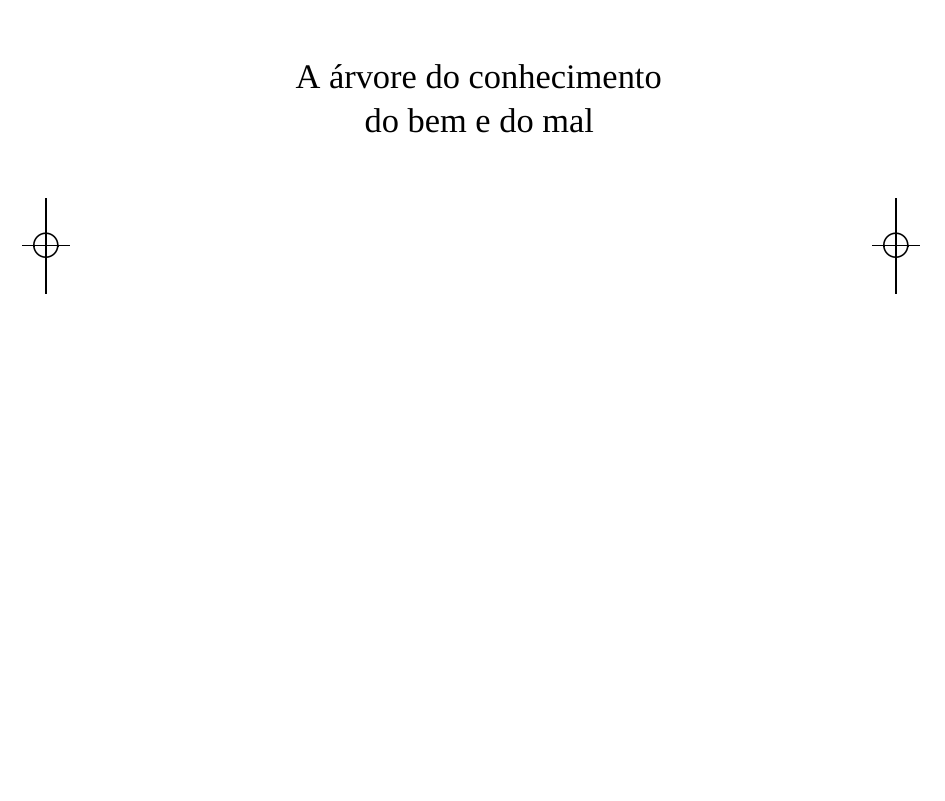
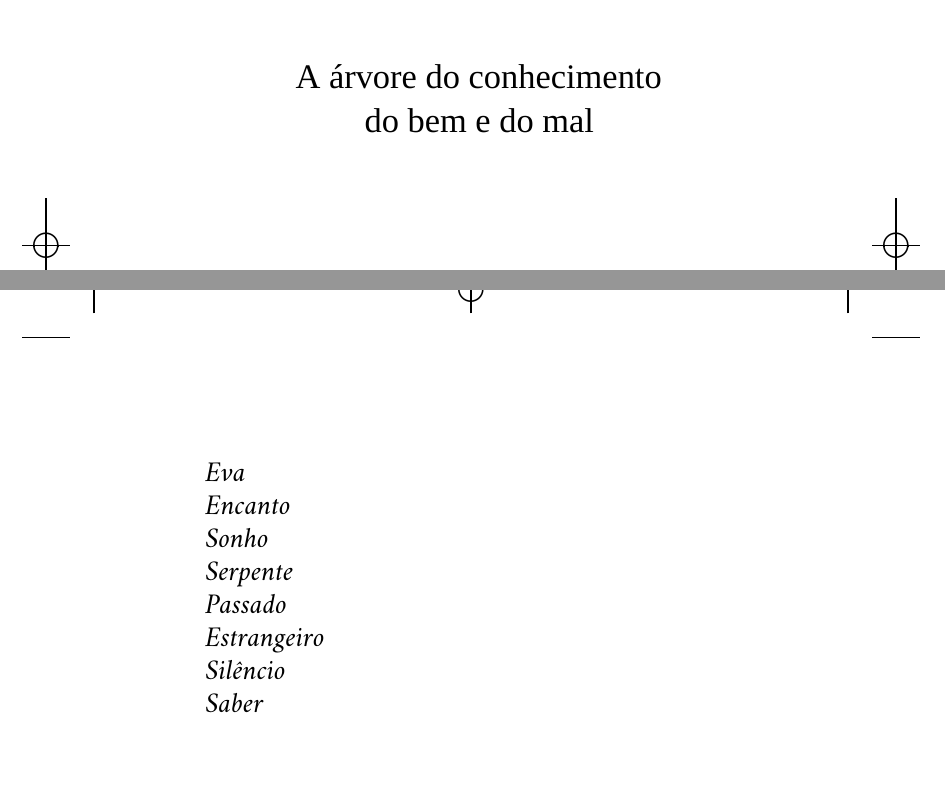
Before and after one commit to suzanasalama/salama_arvore, a LaTeX book (LIVRO.tex, which reads TEXTO.tex): part of page 7 of 30 before the commit and two parts of pages 7 and 9 of 32 after it, the two joined at a grey line, cut so that both start at the same text, the shorter picture padded with empty space. Compiled offline with XeLaTeX; a missing font is replaced by an installed copy or a similar font.

Commit message:
tentando fazer alguma coisa

```diff
--- a/TEXTO.tex
+++ b/TEXTO.tex
@@ -1,71 +1,56 @@
+% O Sêfer Ietzirá é um livro que demonstra as correspondências. Entre os planetas, os órgãos, os gêneros, direções cardeais, sefitrót, letras, elementos naturais (exceto a terra), espaço, tempo e níveis da consiciência.
+
 \part[A árvore do conhecimento do bem e do mal]{A árvore do conhecimento\break do bem e do mal}
 
-% \smallskip\subtitulo{}
-% \smallskip\subtitulo{Sonhos}
-% \smallskip\subtitulo{Encanto da serpente}
-% \smallskip\subtitulo{Os dias que passaram}
-% \smallskip\subtitulo{O estrangeiro}
-% \smallskip\subtitulo{Fazer sentido}
-% \smallskip\subtitulo{Quem é Eva}
-% \smallskip\subtitulo{Em silêncio}
-% \smallskip\subtitulo{Saber demais}
+\smallskip\subtitulo{Eva}
+\smallskip\subtitulo{Encanto}
+\smallskip\subtitulo{Sonho}
+\smallskip\subtitulo{Serpente}
+\smallskip\subtitulo{Passado}
+\smallskip\subtitulo{Estrangeiro}
+\smallskip\subtitulo{Silêncio}
+\smallskip\subtitulo{Saber}
 
 \chapter*{Bava \arial{א}}
 \addcontentsline{toc}{chapter}{\textsc{bava} {\arial א}\quad XXXXXXXXX}
 
 \lipsum[2]
 
-
-
 \chapter*{Bava \arial{ב}}
 \addcontentsline{toc}{chapter}{\textsc{bava} {\arial ב}\quad XXXXXXXXX}
 
 \lipsum[2]
-
-
 
 \chapter*{Bava \arial{ג}}
 \addcontentsline{toc}{chapter}{\textsc{bava} {\arial ג}\quad XXXXXXXXX}
 
 \lipsum[2]
 
-
-
 \chapter*{Bava \arial{ד}}
 \addcontentsline{toc}{chapter}{\textsc{bava} {\arial ד}\quad XXXXXXXXX}
 
 \lipsum[2]
-
-
 
 \chapter*{Bava \arial{ה}}
 \addcontentsline{toc}{chapter}{\textsc{bava} {\arial ה}\quad XXXXXXXXX}
 
 \lipsum[2]
 
-
-
 \chapter*{Bava \arial{ו}}
 \addcontentsline{toc}{chapter}{\textsc{bava} {\arial ו}\quad XXXXXXXXX}
 
 \lipsum[2]
-
-
 
 \chapter*{Bava \arial{ז}}
 \addcontentsline{toc}{chapter}{\textsc{bava} {\arial ז}\quad XXXXXXXXX}
 
 \lipsum[2]
 
-
-
 \chapter*{Bava \arial{ח}}
 \addcontentsline{toc}{chapter}{\textsc{bava} {\arial ח}\quad XXXXXXXXX}
 
 \lipsum[2]
 
-
-
 \chapter*{Bava \arial{ט}}
 \addcontentsline{toc}{chapter}{\textsc{bava} {\arial ט}\quad XXXXXXXXX}
 
```
Also changed, not shown: 1 other file.
